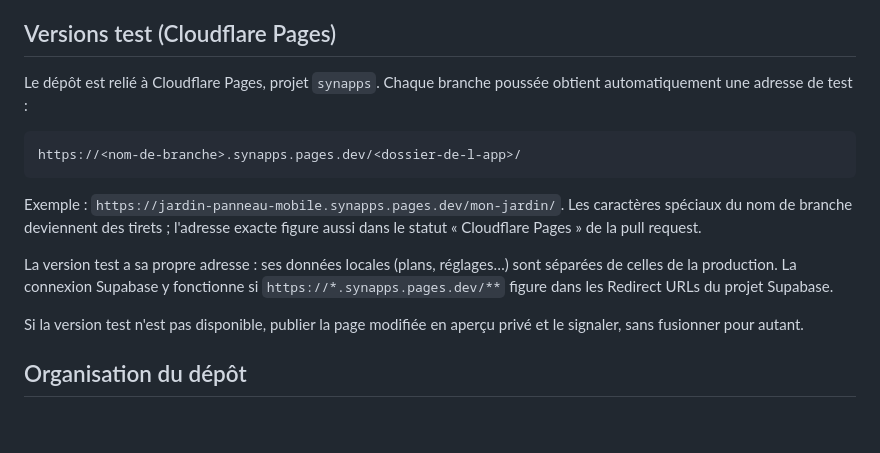
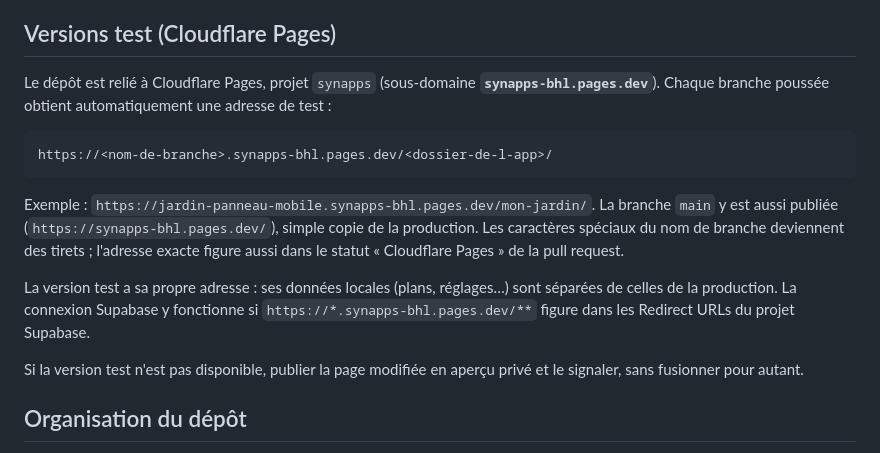
Before and after one commit to l33ko/mini-apps, a Markdown page: CLAUDE.md, the part around the change. Drawn GitHub-style; blank space fills up the shorter version.

Commit message:
CLAUDE.md : adresse réelle des versions test (synapps-bhl.pages.dev)
Co-Authored-By: Claude Opus 5.5 <noreply@anthropic.com>
Claude-Session: https://claude.ai/code/session_01DxBqmYXwuqZjY3Tg4yRE6V

````diff
--- a/CLAUDE.md
+++ b/CLAUDE.md
@@ -17,15 +17,15 @@ Dépôt des mini apps publiques de l33ko, publiées sur **https://app.synapsium.
 
 ## Versions test (Cloudflare Pages)
 
-Le dépôt est relié à Cloudflare Pages, projet `synapps`. Chaque branche poussée obtient automatiquement une adresse de test :
+Le dépôt est relié à Cloudflare Pages, projet `synapps` (sous-domaine **`synapps-bhl.pages.dev`**). Chaque branche poussée obtient automatiquement une adresse de test :
 
 ```
-https://<nom-de-branche>.synapps.pages.dev/<dossier-de-l-app>/
+https://<nom-de-branche>.synapps-bhl.pages.dev/<dossier-de-l-app>/
 ```
 
-Exemple : `https://jardin-panneau-mobile.synapps.pages.dev/mon-jardin/`. Les caractères spéciaux du nom de branche deviennent des tirets ; l'adresse exacte figure aussi dans le statut « Cloudflare Pages » de la pull request.
+Exemple : `https://jardin-panneau-mobile.synapps-bhl.pages.dev/mon-jardin/`. La branche `main` y est aussi publiée (`https://synapps-bhl.pages.dev/`), simple copie de la production. Les caractères spéciaux du nom de branche deviennent des tirets ; l'adresse exacte figure aussi dans le statut « Cloudflare Pages » de la pull request.
 
-La version test a sa propre adresse : ses données locales (plans, réglages…) sont séparées de celles de la production. La connexion Supabase y fonctionne si `https://*.synapps.pages.dev/**` figure dans les Redirect URLs du projet Supabase.
+La version test a sa propre adresse : ses données locales (plans, réglages…) sont séparées de celles de la production. La connexion Supabase y fonctionne si `https://*.synapps-bhl.pages.dev/**` figure dans les Redirect URLs du projet Supabase.
 
 Si la version test n'est pas disponible, publier la page modifiée en aperçu privé et le signaler, sans fusionner pour autant.
 
````
